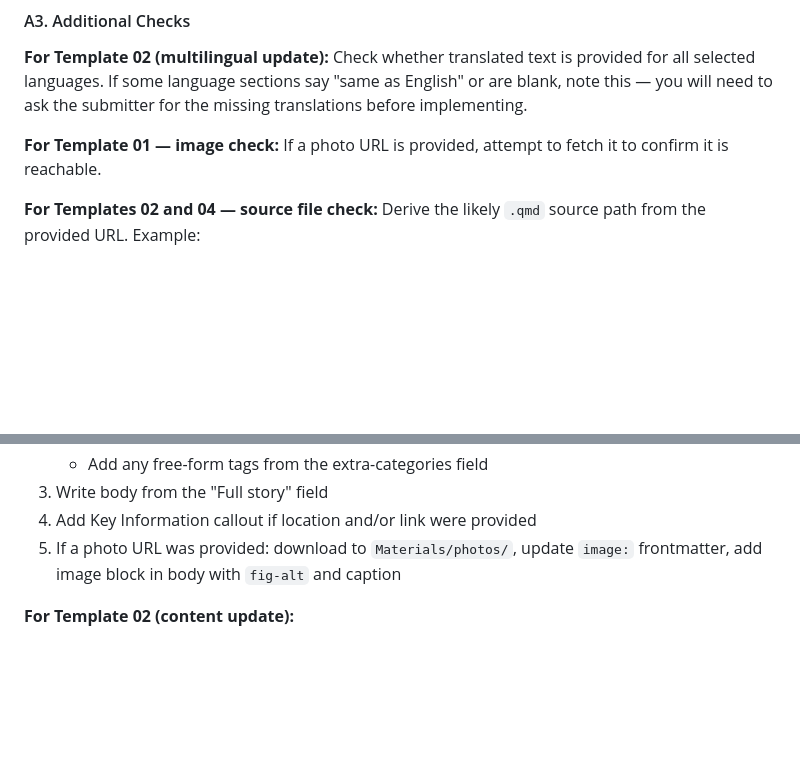
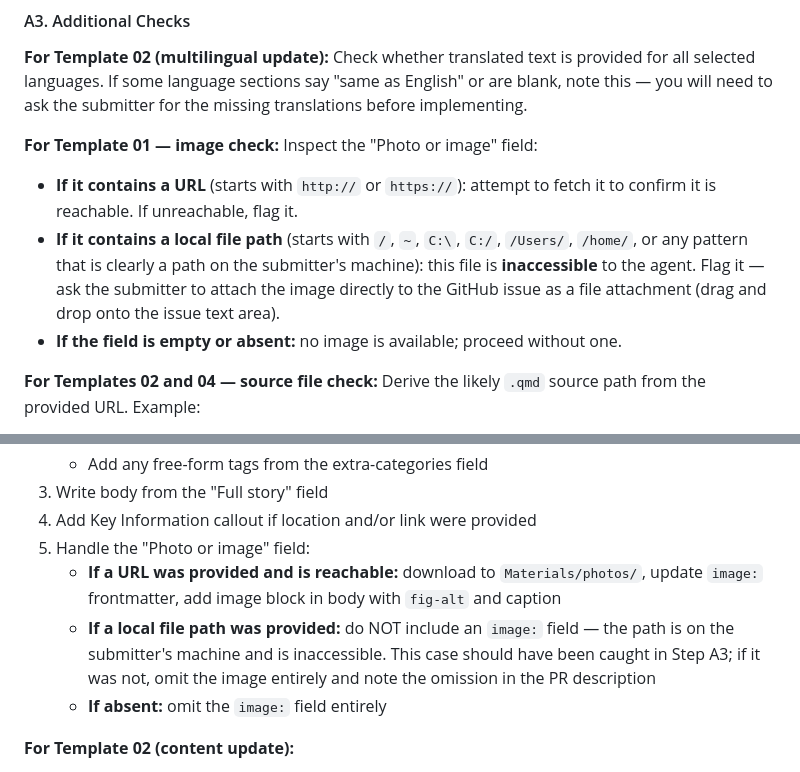
Before and after one commit to MEMELAND-ERC/MEMELAND-ERC.github.io, a Markdown page: .github/agents/website-maintainer.agent.md, 2 parts joined by grey strips. Drawn GitHub-style; blank space fills up the shorter version.

Commit message:
Fix agent image handling: detect local file paths and ask submitter to upload (#33)
Co-authored-by: Copilot <223556219+Copilot@users.noreply.github.com>

```diff
--- a/.github/agents/website-maintainer.agent.md
+++ b/.github/agents/website-maintainer.agent.md
@@ -94,7 +94,10 @@ Check that every required field is filled and not left as the template placehold
 Check whether translated text is provided for all selected languages. If some language sections say "same as English" or are blank, note this — you will need to ask the submitter for the missing translations before implementing.
 
 **For Template 01 — image check:**
-If a photo URL is provided, attempt to fetch it to confirm it is reachable.
+Inspect the "Photo or image" field:
+- **If it contains a URL** (starts with `http://` or `https://`): attempt to fetch it to confirm it is reachable. If unreachable, flag it.
+- **If it contains a local file path** (starts with `/`, `~`, `C:\`, `C:/`, `/Users/`, `/home/`, or any pattern that is clearly a path on the submitter's machine): this file is **inaccessible** to the agent. Flag it — ask the submitter to attach the image directly to the GitHub issue as a file attachment (drag and drop onto the issue text area).
+- **If the field is empty or absent:** no image is available; proceed without one.
 
 **For Templates 02 and 04 — source file check:**
 Derive the likely `.qmd` source path from the provided URL. Example:
@@ -165,7 +168,10 @@ Load the relevant instruction file before writing any `.qmd` files:
    - Add any free-form tags from the extra-categories field
 3. Write body from the "Full story" field
 4. Add Key Information callout if location and/or link were provided
-5. If a photo URL was provided: download to `Materials/photos/`, update `image:` frontmatter, add image block in body with `fig-alt` and caption
+5. Handle the "Photo or image" field:
+   - **If a URL was provided and is reachable:** download to `Materials/photos/`, update `image:` frontmatter, add image block in body with `fig-alt` and caption
+   - **If a local file path was provided:** do NOT include an `image:` field — the path is on the submitter's machine and is inaccessible. This case should have been caught in Step A3; if it was not, omit the image entirely and note the omission in the PR description
+   - **If absent:** omit the `image:` field entirely
 
 **For Template 02 (content update):**
 1. Identify the `.qmd` file(s) from the page URL and selected languages
```
Also changed, not shown: .github/instructions/review.instructions.md (+1 -0 lines).
